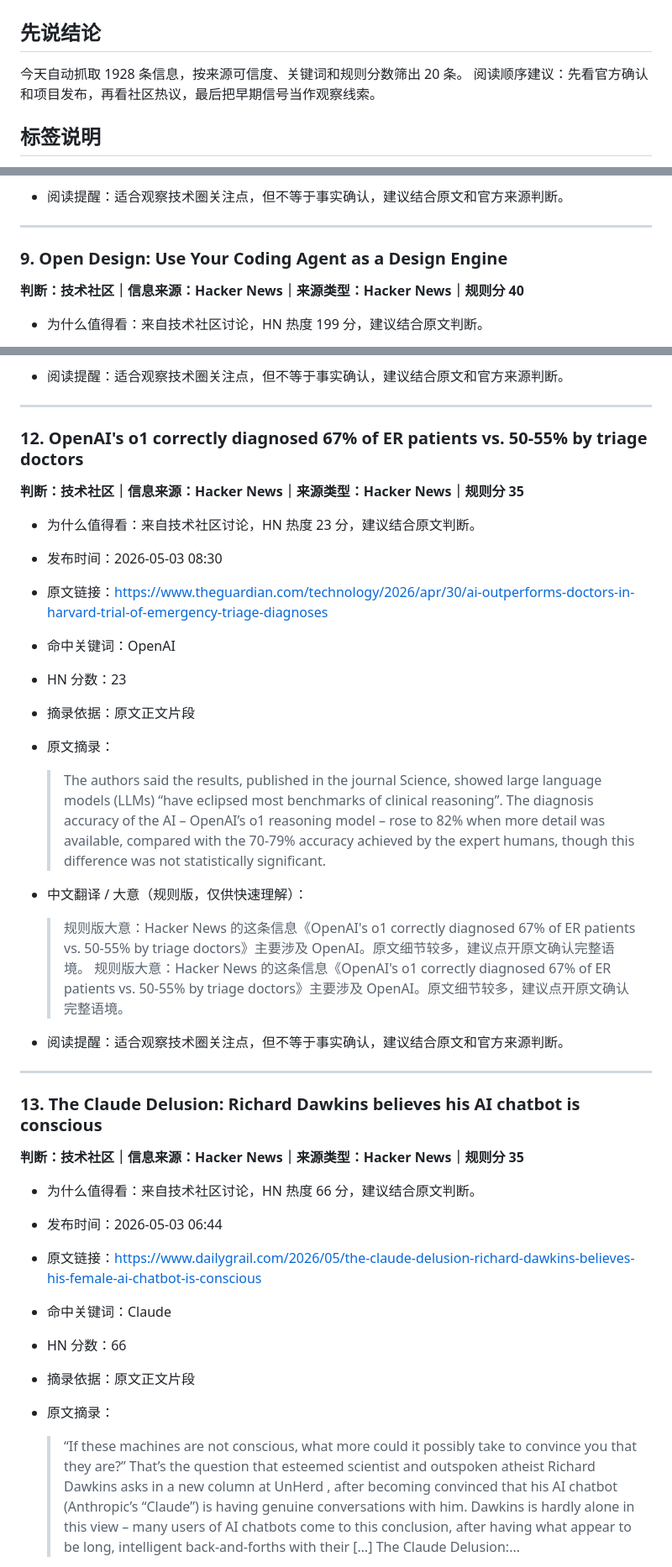
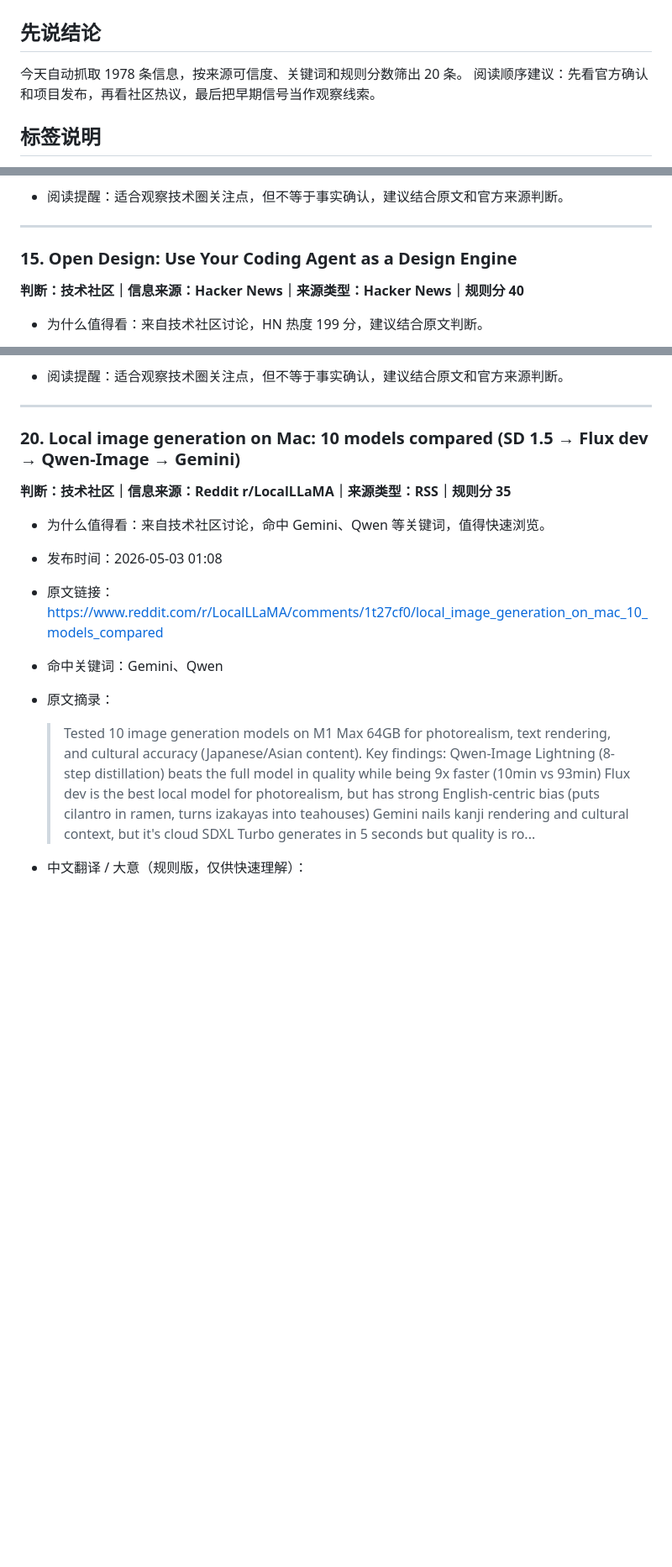
Before and after one commit to 30t/ai-news-briefing, a Markdown page: output/daily.md, 3 parts joined by grey strips. Shown at 84% size. Rendered like a GitHub page; blank space fills up the shorter version.

Commit message:
Update daily AI briefing

```diff
--- a/output/daily.md
+++ b/output/daily.md
@@ -2,7 +2,7 @@
 
 ## 先说结论
 
-今天自动抓取 1928 条信息，按来源可信度、关键词和规则分数筛出 20 条。
+今天自动抓取 1978 条信息，按来源可信度、关键词和规则分数筛出 20 条。
 阅读顺序建议：先看官方确认和项目发布，再看社区热议，最后把早期信号当作观察线索。
 
 ## 标签说明
@@ -168,7 +276,7 @@
 
 ---
 
-### 9. Open Design: Use Your Coding Agent as a Design Engine
+### 15. Open Design: Use Your Coding Agent as a Design Engine
 
 **判断：技术社区｜信息来源：Hacker News｜来源类型：Hacker News｜规则分 40**
 
@@ -228,36 +372,15 @@
 
 ---
 
-### 12. OpenAI's o1 correctly diagnosed 67% of ER patients vs. 50-55% by triage doctors
+### 20. Local image generation on Mac: 10 models compared (SD 1.5 → Flux dev → Qwen-Image → Gemini)
 
-**判断：技术社区｜信息来源：Hacker News｜来源类型：Hacker News｜规则分 35**
+**判断：技术社区｜信息来源：Reddit r/LocalLLaMA｜来源类型：RSS｜规则分 35**
 
-- 为什么值得看：来自技术社区讨论，HN 热度 23 分，建议结合原文判断。
-- 发布时间：2026-05-03 08:30
-- 原文链接：https://www.theguardian.com/technology/2026/apr/30/ai-outperforms-doctors-in-harvard-trial-of-emergency-triage-diagnoses
-- 命中关键词：OpenAI
-- HN 分数：23
-- 摘录依据：原文正文片段
+- 为什么值得看：来自技术社区讨论，命中 Gemini、Qwen 等关键词，值得快速浏览。
+- 发布时间：2026-05-03 01:08
+- 原文链接：https://www.reddit.com/r/LocalLLaMA/comments/1t27cf0/local_image_generation_on_mac_10_models_compared
+- 命中关键词：Gemini、Qwen
 - 原文摘录：
-  > The authors said the results, published in the journal Science, showed large language models (LLMs) “have eclipsed most benchmarks of clinical reasoning”. The diagnosis accuracy of the AI – OpenAI’s o1 reasoning model – rose to 82% when more detail was available, compared with the 70-79% accuracy achieved by the expert humans, though this difference was not statistically significant.
+  > Tested 10 image generation models on M1 Max 64GB for photorealism, text rendering, and cultural accuracy (Japanese/Asian content). Key findings: Qwen-Image Lightning (8-step distillation) beats the full model in quality while being 9x faster (10min vs 93min) Flux dev is the best local model for photorealism, but has strong English-centric bias (puts cilantro in ramen, turns izakayas into teahouses) Gemini nails kanji rendering and cultural context, but it's cloud SDXL Turbo generates in 5 seconds but quality is ro...
 
 - 中文翻译 / 大意（规则版，仅供快速理解）：
-  > 规则版大意：Hacker News 的这条信息《OpenAI's o1 correctly diagnosed 67% of ER patients vs. 50-55% by triage doctors》主要涉及 OpenAI。原文细节较多，建议点开原文确认完整语境。 规则版大意：Hacker News 的这条信息《OpenAI's o1 correctly diagnosed 67% of ER patients vs. 50-55% by triage doctors》主要涉及 OpenAI。原文细节较多，建议点开原文确认完整语境。
-
-- 阅读提醒：适合观察技术圈关注点，但不等于事实确认，建议结合原文和官方来源判断。
-
----
-
-### 13. The Claude Delusion: Richard Dawkins believes his AI chatbot is conscious
-
-**判断：技术社区｜信息来源：Hacker News｜来源类型：Hacker News｜规则分 35**
-
-- 为什么值得看：来自技术社区讨论，HN 热度 66 分，建议结合原文判断。
-- 发布时间：2026-05-03 06:44
-- 原文链接：https://www.dailygrail.com/2026/05/the-claude-delusion-richard-dawkins-believes-his-female-ai-chatbot-is-conscious
-- 命中关键词：Claude
-- HN 分数：66
-- 摘录依据：原文正文片段
-- 原文摘录：
-  > “If these machines are not conscious, what more could it possibly take to convince you that they are?” That’s the question that esteemed scientist and outspoken atheist Richard Dawkins asks in a new column at UnHerd , after becoming convinced that his AI chatbot (Anthropic’s “Claude”) is having genuine conversations with him. Dawkins is hardly alone in this view – many users of AI chatbots come to this conclusion, after having what appear to be long, intelligent back-and-forths with their […] The Claude Delusion:...
-
```
Also changed, not shown: other parts of output/daily.md (+164 -159 lines).
